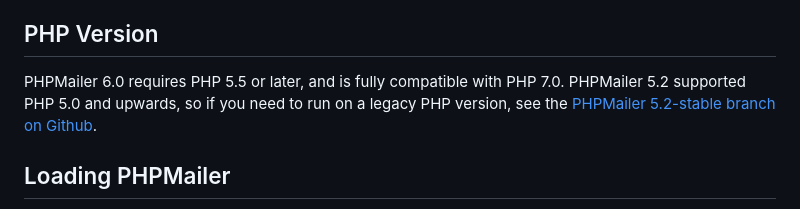
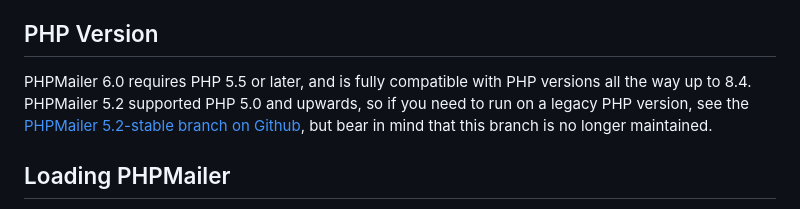
Before and after one commit to PHPMailer/PHPMailer, a Markdown page: UPGRADING.md, the part around the change. GitHub-like rendering.

```diff
--- a/UPGRADING.md
+++ b/UPGRADING.md
@@ -6,7 +6,7 @@ If you're in doubt about how you should be using PHPMailer 6, take a look at the
 
 ## PHP Version
 
-PHPMailer 6.0 requires PHP 5.5 or later, and is fully compatible with PHP 7.0. PHPMailer 5.2 supported PHP 5.0 and upwards, so if you need to run on a legacy PHP version, see the [PHPMailer 5.2-stable branch on Github](https://github.com/PHPMailer/PHPMailer/tree/5.2-stable).
+PHPMailer 6.0 requires PHP 5.5 or later, and is fully compatible with PHP versions all the way up to 8.4. PHPMailer 5.2 supported PHP 5.0 and upwards, so if you need to run on a legacy PHP version, see the [PHPMailer 5.2-stable branch on Github](https://github.com/PHPMailer/PHPMailer/tree/5.2-stable), but bear in mind that this branch is no longer maintained.
 
 ## Loading PHPMailer
 
```
